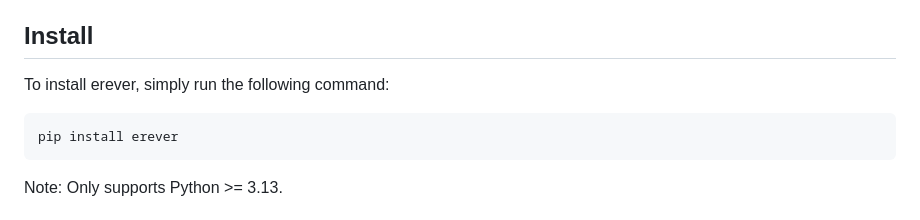
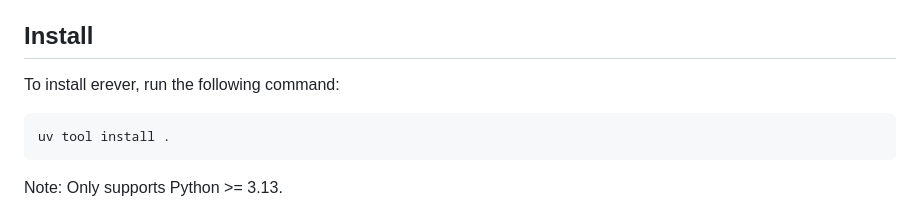
Before and after one commit to minaminao/erever, a Markdown page: README.md, the part around the change. Drawn GitHub-style.

Commit message:
docs: update install command

````diff
--- a/README.md
+++ b/README.md
@@ -32,10 +32,10 @@ If you encounter any issues or have suggestions for improvements while using ere
 
 ## Install
 
-To install erever, simply run the following command:
+To install erever, run the following command:
 
 ```
-pip install erever
+uv tool install .
 ```
 
 Note: Only supports Python >= 3.13.
````
